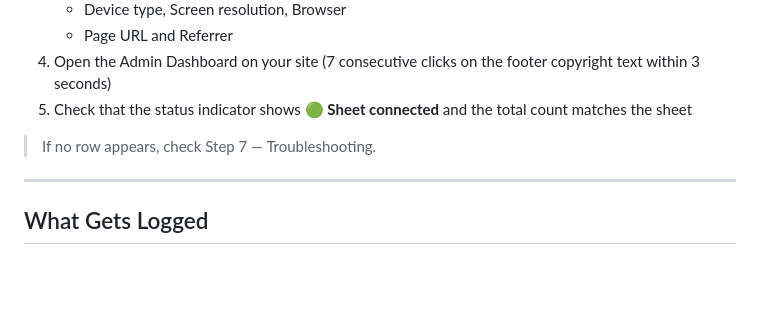
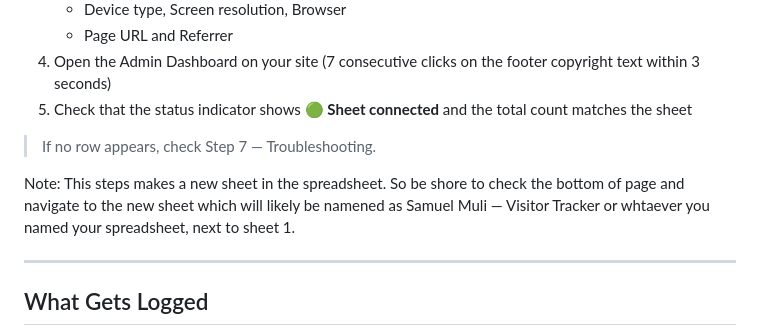
Before and after one commit to Samuel-Muli/My-Website-V3, a Markdown page: GOOGLE_SHEETS_SETUP.md, the part around the change. Rendered like a GitHub page; blank space fills up the shorter version.

Commit message:
md updade
Co-authored-by: Copilot <copilot@github.com>

```diff
--- a/GOOGLE_SHEETS_SETUP.md
+++ b/GOOGLE_SHEETS_SETUP.md
@@ -116,6 +116,8 @@ Save the file and upload it to your hosting.
 
 > If no row appears, check Step 7 — Troubleshooting.
 
+Note: This steps makes a new sheet in the spreadsheet. So be shore to check the bottom of page and navigate to the new sheet which will likely be namened as Samuel Muli — Visitor Tracker or whtaever you named your spreadsheet, next to sheet 1.
+
 ---
 
 ## What Gets Logged
```
